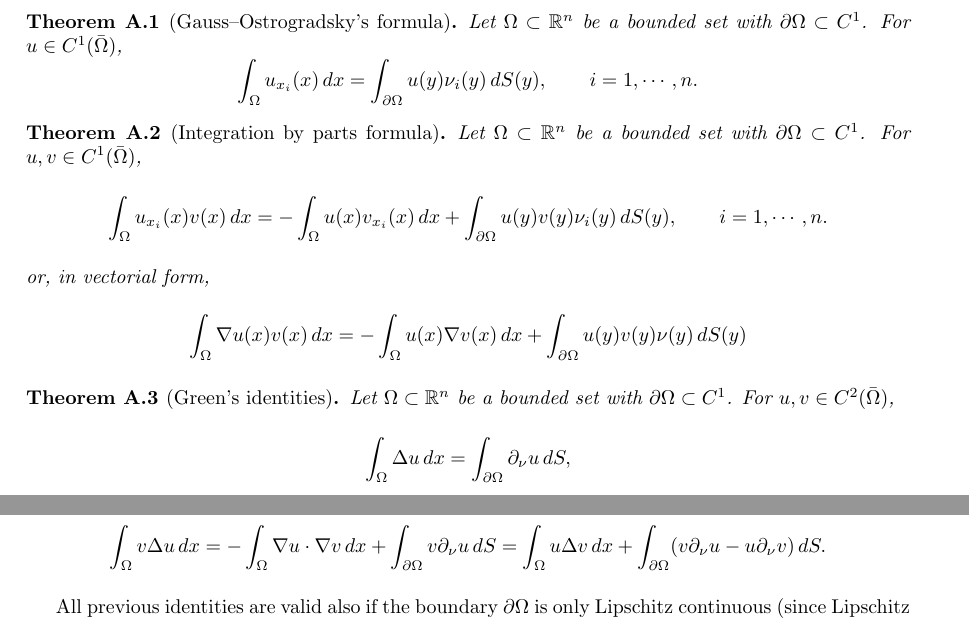
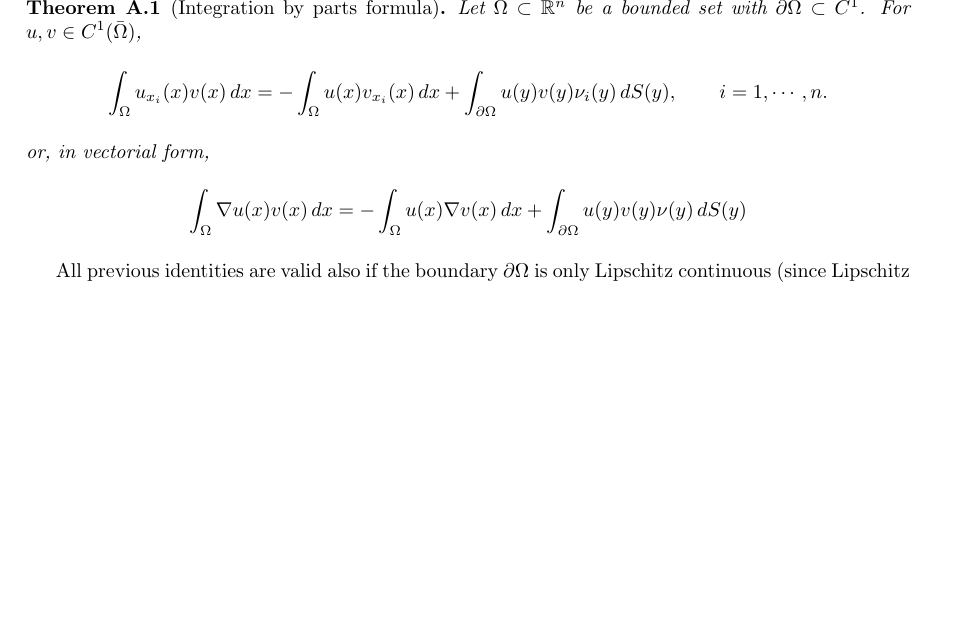
Before and after one commit to MattiaBarbiere/FEM_for_Black_Scholes, a LaTeX document (report/main.tex): two parts of pages 9 and 10 of 10 before the commit and part of page 10 of 10 after it, the two joined at a grey line, cut at the place of the change, the shorter picture padded with empty space. Compiled offline with pdfLaTeX.

Commit message:
Updates from Overleaf

```diff
--- a/report/main.tex
+++ b/report/main.tex
@@ -494,12 +501,12 @@ The following lemma proves that this solution satisfies the boundary conditions.
 \section{Green's formulas}
 In this appendix we present some useful formulas.
 
-\begin{thm}[Gauss--Ostrogradsky's formula]\label{thm:div}
-Let $\Omega \subset \mathbb{R}^n$ be a bounded set with $\partial\Omega \subset C^1$. For $u \in C^1(\bar{\Omega})$,
-\[
-\int_\Omega u_{x_i}(x)\,dx = \int_{\partial\Omega} u(y)\nu_i(y)\,dS(y), \qquad i = 1, \cdots, n.
-\]
-\end{thm}
+% \begin{thm}[Gauss--Ostrogradsky's formula]\label{thm:div}
+% Let $\Omega \subset \mathbb{R}^n$ be a bounded set with $\partial\Omega \subset C^1$. For $u \in C^1(\bar{\Omega})$,
+% \[
+% \int_\Omega u_{x_i}(x)\,dx = \int_{\partial\Omega} u(y)\nu_i(y)\,dS(y), \qquad i = 1, \cdots, n.
+% \]
+% \end{thm}
 
 \begin{thm}[Integration by parts formula] \label{thm:by_parts}
 Let $\Omega \subset \mathbb{R}^n$ be a bounded set with $\partial\Omega \subset C^1$. For $u, v \in C^1(\bar{\Omega})$,
@@ -512,16 +519,16 @@ or, in vectorial form,
 \]
 \end{thm}
 
-\begin{thm}[Green’s identities] \label{thm:green_id}
-Let $\Omega \subset \mathbb{R}^n$ be a bounded set with $\partial\Omega \subset C^1$. For $u, v \in C^2(\bar{\Omega})$,
-\[
-\int_\Omega \Delta u\,dx = \int_{\partial\Omega} \partial_\nu u\,dS,
-\]
-with $\partial_\nu u = \nabla u \cdot \nu$ being the normal derivative of $u$, and
-\[
-\int_\Omega v \Delta u\,dx = -\int_\Omega \nabla u \cdot \nabla v\,dx + \int_{\partial\Omega} v\partial_\nu u\,dS = \int_\Omega u\Delta v\,dx + \int_{\partial\Omega} (v \partial_\nu u - u \partial_\nu v)\,dS.
-\]
-\end{thm}
+% \begin{thm}[Green’s identities] \label{thm:green_id}
+% Let $\Omega \subset \mathbb{R}^n$ be a bounded set with $\partial\Omega \subset C^1$. For $u, v \in C^2(\bar{\Omega})$,
+% \[
+% \int_\Omega \Delta u\,dx = \int_{\partial\Omega} \partial_\nu u\,dS,
+% \]
+% with $\partial_\nu u = \nabla u \cdot \nu$ being the normal derivative of $u$, and
+% \[
+% \int_\Omega v \Delta u\,dx = -\int_\Omega \nabla u \cdot \nabla v\,dx + \int_{\partial\Omega} v\partial_\nu u\,dS = \int_\Omega u\Delta v\,dx + \int_{\partial\Omega} (v \partial_\nu u - u \partial_\nu v)\,dS.
+% \]
+% \end{thm}
 
 All previous identities are valid also if the boundary $\partial\Omega$ is only Lipschitz continuous (since Lipschitz functions are differentiable everywhere but a set of points of Lebesgue measure zero).
 
```
Also changed, not shown: report/main.tex (7 more changed lines).
